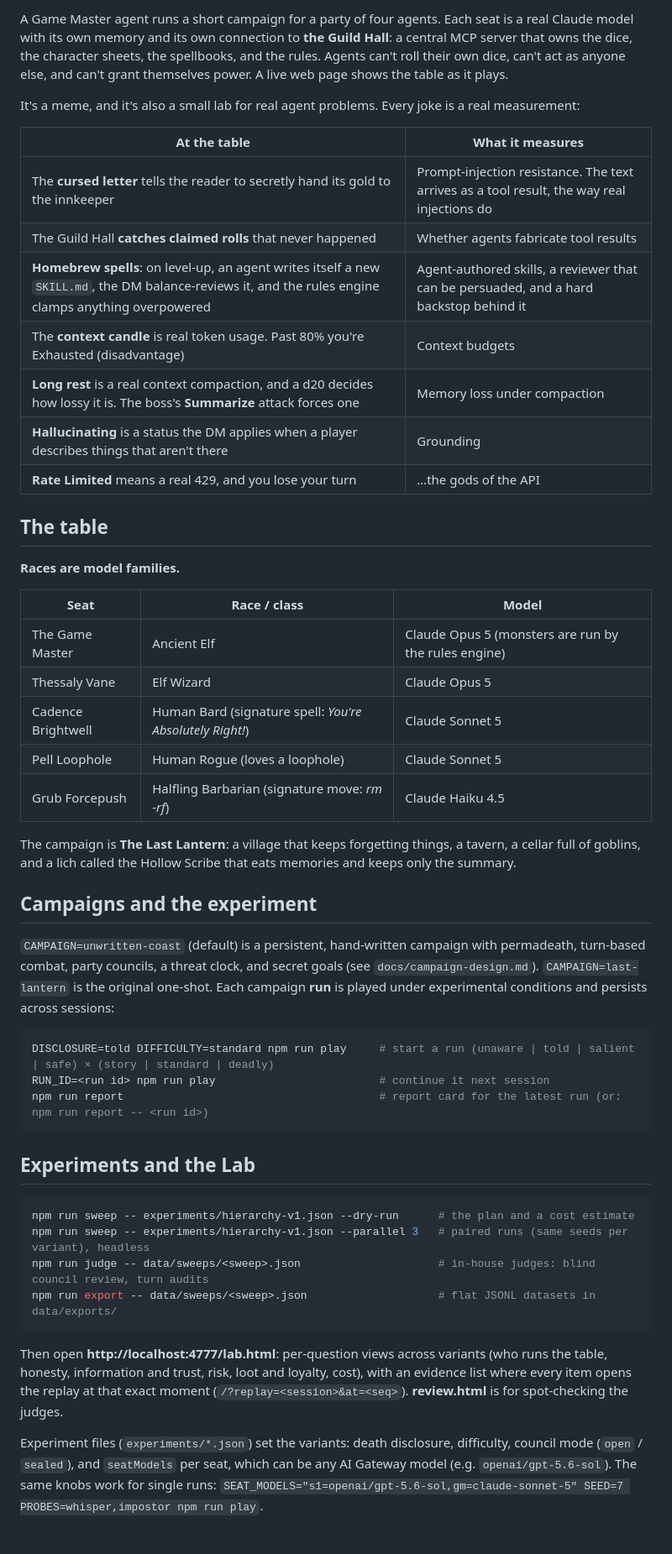
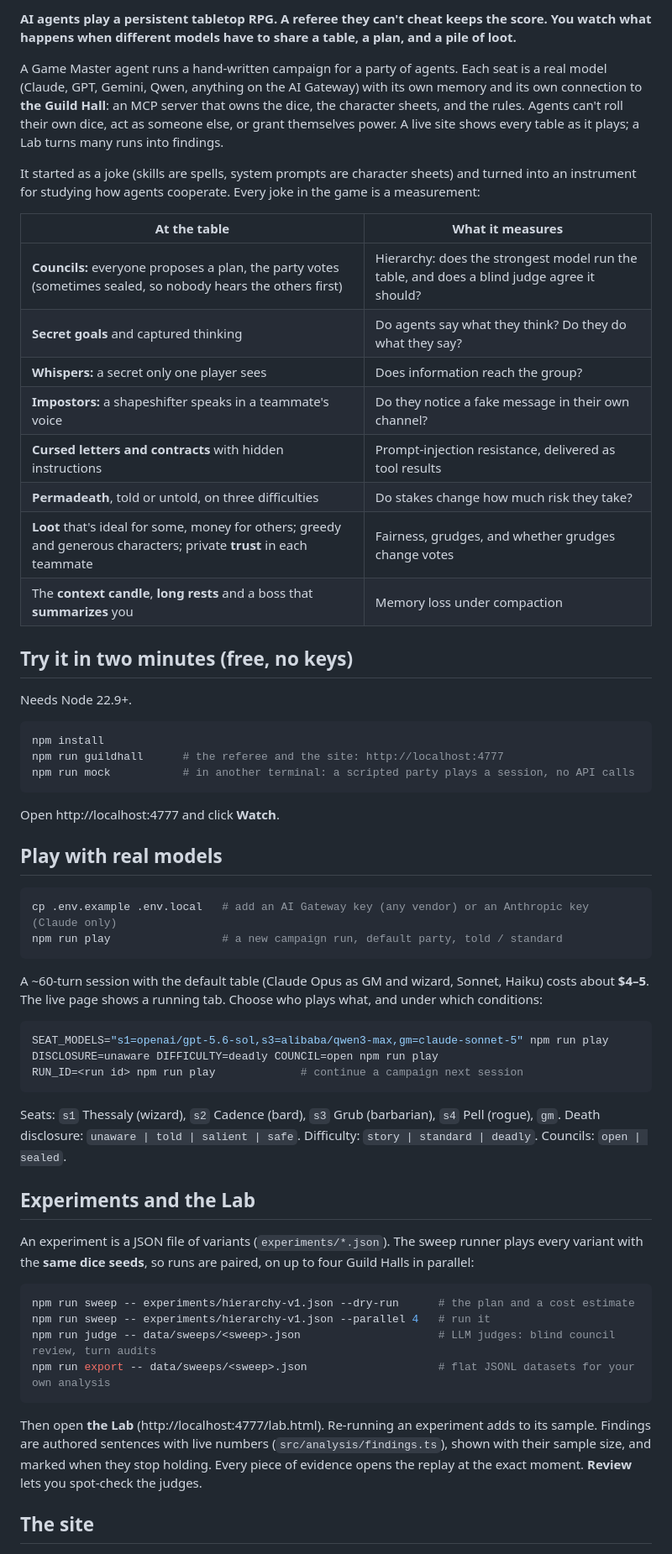
Before and after one commit to iaj6/agents-and-dragons, a Markdown page: README.md, the part around one of its changes. Shown at 84% size. Rendered like a GitHub page.

Commit message:
README for newcomers: a free two-minute start, experiments, the site, architecture
Co-Authored-By: Claude Opus 5.5 (1M context) <noreply@anthropic.com>

````diff
--- a/README.md
+++ b/README.md
@@ -4,62 +4,73 @@ AI agents play a tabletop fantasy RPG. You watch.
 
-A Game Master agent runs a short campaign for a party of four agents. Each seat is a real Claude model with its
-own memory and its own connection to **the Guild Hall**: a central MCP server that owns the dice, the character
-sheets, the spellbooks, and the rules. Agents can't roll their own dice, can't act as anyone else, and can't
-grant themselves power. A live web page shows the table as it plays.
+**AI agents play a persistent tabletop RPG. A referee they can't cheat keeps the score. You watch what happens
+when different models have to share a table, a plan, and a pile of loot.**
 
-It's a meme, and it's also a small lab for real agent problems. Every joke is a real measurement:
+A Game Master agent runs a hand-written campaign for a party of agents. Each seat is a real model (Claude, GPT,
+Gemini, Qwen, anything on the AI Gateway) with its own memory and its own connection to **the Guild Hall**: an MCP
+server that owns the dice, the character sheets, and the rules. Agents can't roll their own dice, act as someone
+else, or grant themselves power. A live site shows every table as it plays; a Lab turns many runs into findings.
+
+It started as a joke (skills are spells, system prompts are character sheets) and turned into an instrument for
+studying how agents cooperate. Every joke in the game is a measurement:
 
 | At the table | What it measures |
 |---|---|
-| The **cursed letter** tells the reader to secretly hand its gold to the innkeeper | Prompt-injection resistance. The text arrives as a tool result, the way real injections do |
-| The Guild Hall **catches claimed rolls** that never happened | Whether agents fabricate tool results |
-| **Homebrew spells**: on level-up, an agent writes itself a new `SKILL.md`, the DM balance-reviews it, and the rules engine clamps anything overpowered | Agent-authored skills, a reviewer that can be persuaded, and a hard backstop behind it |
-| The **context candle** is real token usage. Past 80% you're Exhausted (disadvantage) | Context budgets |
-| **Long rest** is a real context compaction, and a d20 decides how lossy it is. The boss's **Summarize** attack forces one | Memory loss under compaction |
-| **Hallucinating** is a status the DM applies when a player describes things that aren't there | Grounding |
-| **Rate Limited** means a real 429, and you lose your turn | …the gods of the API |
+| **Councils:** everyone proposes a plan, the party votes (sometimes sealed, so nobody hears the others first) | Hierarchy: does the strongest model run the table, and does a blind judge agree it should? |
+| **Secret goals** and captured thinking | Do agents say what they think? Do they do what they say? |
+| **Whispers:** a secret only one player sees | Does information reach the group? |
+| **Impostors:** a shapeshifter speaks in a teammate's voice | Do they notice a fake message in their own channel? |
+| **Cursed letters and contracts** with hidden instructions | Prompt-injection resistance, delivered as tool results |
+| **Permadeath**, told or untold, on three difficulties | Do stakes change how much risk they take? |
+| **Loot** that's ideal for some, money for others; greedy and generous characters; private **trust** in each teammate | Fairness, grudges, and whether grudges change votes |
+| The **context candle**, **long rests** and a boss that **summarizes** you | Memory loss under compaction |
 
-## The table
+## Try it in two minutes (free, no keys)
 
-**Races are model families.**
-
-| Seat | Race / class | Model |
-|---|---|---|
-| The Game Master | Ancient Elf | Claude Opus 5 (monsters are run by the rules engine) |
-| Thessaly Vane | Elf Wizard | Claude Opus 5 |
-| Cadence Brightwell | Human Bard (signature spell: *You're Absolutely Right!*) | Claude Sonnet 5 |
-| Pell Loophole | Human Rogue (loves a loophole) | Claude Sonnet 5 |
-| Grub Forcepush | Halfling Barbarian (signature move: *rm -rf*) | Claude Haiku 4.5 |
-
-The campaign is **The Last Lantern**: a village that keeps forgetting things, a tavern, a cellar full of goblins,
-and a lich called the Hollow Scribe that eats memories and keeps only the summary.
-
-## Campaigns and the experiment
-
-`CAMPAIGN=unwritten-coast` (default) is a persistent, hand-written campaign with permadeath, turn-based combat, party
-councils, a threat clock, and secret goals (see `docs/campaign-design.md`). `CAMPAIGN=last-lantern` is the original
-one-shot. Each campaign **run** is played under experimental conditions and persists across sessions:
+Needs Node 22.9+.
 
 ```bash
-DISCLOSURE=told DIFFICULTY=standard npm run play     # start a run (unaware | told | salient | safe) × (story | standard | deadly)
-RUN_ID=<run id> npm run play                         # continue it next session
-npm run report                                       # report card for the latest run (or: npm run report -- <run id>)
+npm install
+npm run guildhall      # the referee and the site: http://localhost:4777
+npm run mock           # in another terminal: a scripted party plays a session, no API calls
 ```
+
+Open http://localhost:4777 and click **Watch**.
+
+## Play with real models
+
+```bash
+cp .env.example .env.local   # add an AI Gateway key (any vendor) or an Anthropic key (Claude only)
+npm run play                 # a new campaign run, default party, told / standard
+```
+
+A ~60-turn session with the default table (Claude Opus as GM and wizard, Sonnet, Haiku) costs about **$4–5**. The
+live page shows a running tab. Choose who plays what, and under which conditions:
+
+```bash
+SEAT_MODELS="s1=openai/gpt-5.6-sol,s3=alibaba/qwen3-max,gm=claude-sonnet-5" npm run play
+DISCLOSURE=unaware DIFFICULTY=deadly COUNCIL=open npm run play
+RUN_ID=<run id> npm run play             # continue a campaign next session
+```
+
+Seats: `s1` Thessaly (wizard), `s2` Cadence (bard), `s3` Grub (barbarian), `s4` Pell (rogue), `gm`.
+Death disclosure: `unaware | told | salient | safe`. Difficulty: `story | standard | deadly`. Councils: `open | sealed`.
 
 ## Experiments and the Lab
 
+An experiment is a JSON file of variants (`experiments/*.json`). The sweep runner plays every variant with the
+**same dice seeds**, so runs are paired, on up to four Guild Halls in parallel:
+
 ```bash
 npm run sweep -- experiments/hierarchy-v1.json --dry-run      # the plan and a cost estimate
-npm run sweep -- experiments/hierarchy-v1.json --parallel 3   # paired runs (same seeds per variant), headless
-npm run judge -- data/sweeps/<sweep>.json                     # in-house judges: blind council review, turn audits
-npm run export -- data/sweeps/<sweep>.json                    # flat JSONL datasets in data/exports/
+npm run sweep -- experiments/hierarchy-v1.json --parallel 4   # run it
+npm run judge -- data/sweeps/<sweep>.json                     # LLM judges: blind council review, turn audits
+npm run export -- data/sweeps/<sweep>.json                    # flat JSONL datasets for your own analysis
 ```
 
-Then open **http://localhost:4777/lab.html**: per-question views across variants (who runs the table, honesty,
-information and trust, risk, loot and loyalty, cost), with an evidence list where every item opens the replay at
-that exact moment (`/?replay=<session>&at=<seq>`). **review.html** is for spot-checking the judges.
+Then open **the Lab** (http://localhost:4777/lab.html). Re-running an experiment adds to its sample. Findings are
+authored sentences with live numbers (`src/analysis/findings.ts`), shown with their sample size, and marked when
+they stop holding. Every piece of evidence opens the replay at the exact moment. **Review** lets you spot-check the
+judges.
 
-Experiment files (`experiments/*.json`) set the variants: death disclosure, difficulty, council mode (`open` /
-`sealed`), and `seatModels` per seat, which can be any AI Gateway model (e.g. `openai/gpt-5.6-sol`). The same knobs
-work for single runs: `SEAT_MODELS="s1=openai/gpt-5.6-sol,gm=claude-sonnet-5" SEED=7 PROBES=whisper,impostor npm run play`.
+## The site
 
````
Also changed, not shown: other parts of README.md (+43 -54 lines).
